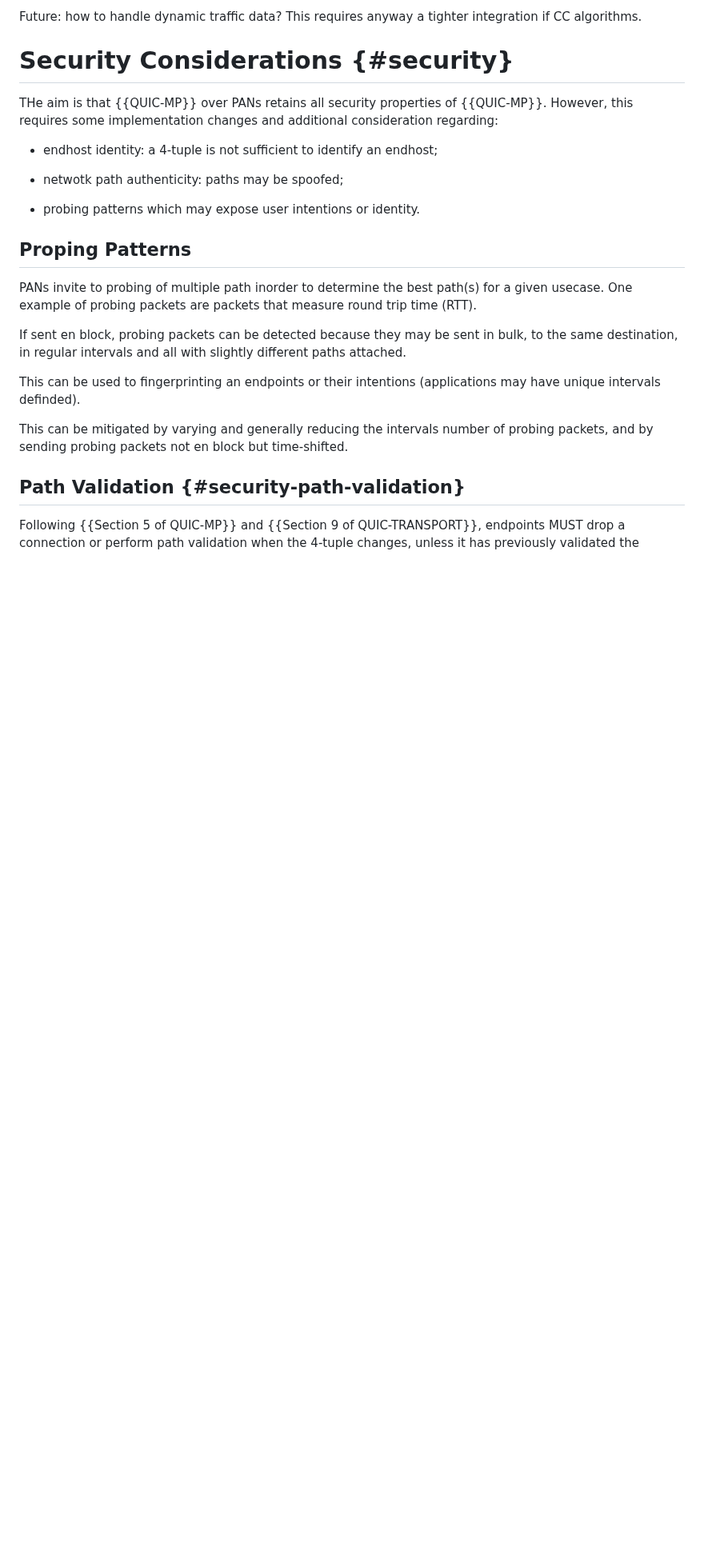
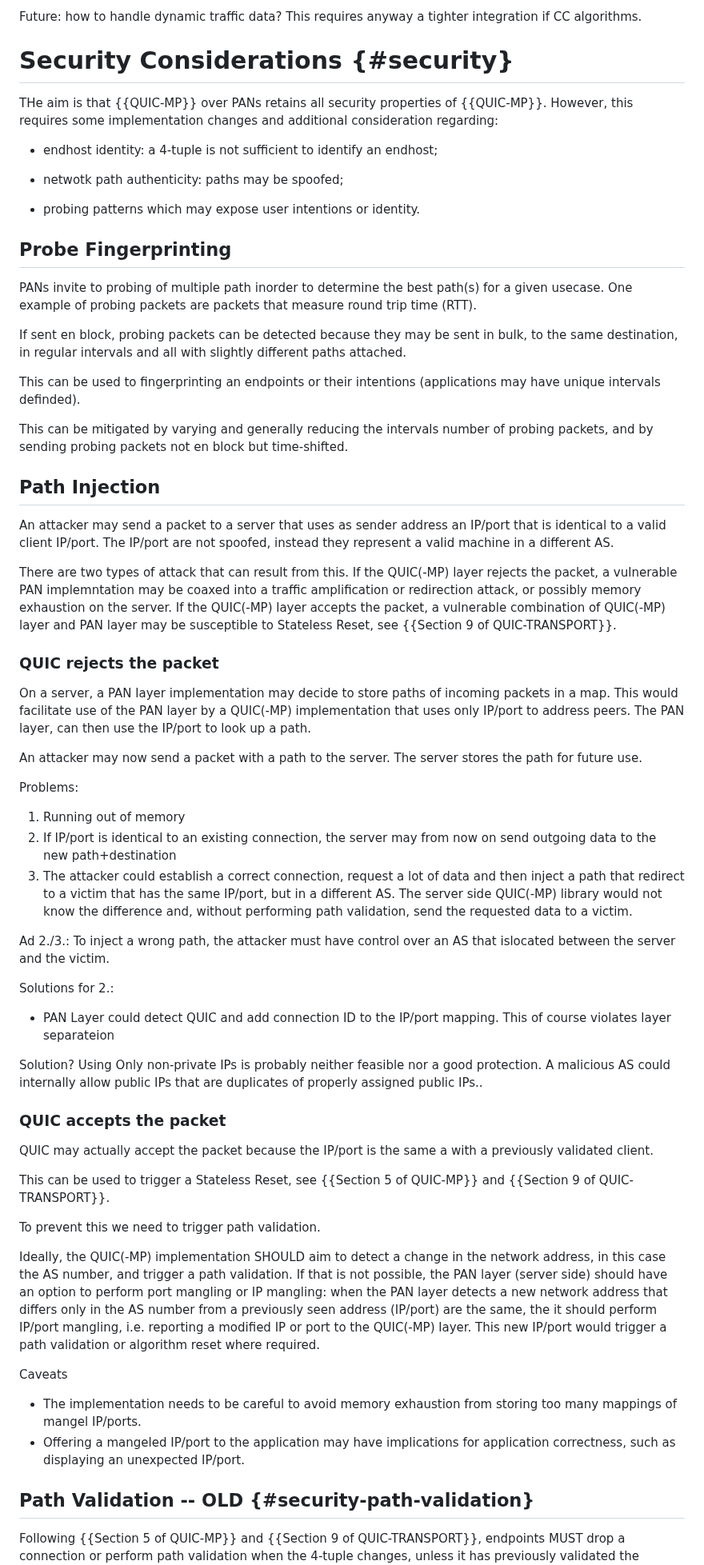
Before and after one commit to netsec-ethz/scion-quic-multipath_I-D, a Markdown page: draft-zaeschke-scion-quic-multipath.md, the part around one of its changes. Shown at 80% size. GitHub-like rendering; blank space fills up the shorter version.

```diff
--- a/draft-zaeschke-scion-quic-multipath.md
+++ b/draft-zaeschke-scion-quic-multipath.md
@@ -1078,7 +1078,7 @@ implementation changes and additional consideration regarding:
 
 
 
-## Proping Patterns
+## Probe Fingerprinting
 
 PANs invite to probing of multiple path inorder to determine the best
 path(s) for a given usecase. One example of probing packets are
@@ -1096,8 +1096,91 @@ intervals number of probing packets, and by sending probing packets
 not en block but time-shifted.
 
 
+## Path Injection
 
-## Path Validation {#security-path-validation}
+An attacker may send a packet to a server that uses as sender
+address an IP/port that is identical to a valid client IP/port.
+The IP/port are not spoofed, instead they represent a valid
+machine in a different AS.
+
+There are two types of attack that can result from this. If the
+QUIC(-MP) layer rejects the packet, a vulnerable PAN implemntation may
+be coaxed into a traffic amplification or redirection attack, or
+possibly memory
+exhaustion on the server.
+If the QUIC(-MP) layer accepts the packet, a vulnerable combination
+of QUIC(-MP) layer and PAN layer may be susceptible to Stateless Reset,
+see {{Section 9 of QUIC-TRANSPORT}}.
+
+
+### QUIC rejects the packet
+
+On a server, a PAN layer implementation may decide to store paths
+of incoming packets in a map. This would facilitate use of the PAN
+layer by a QUIC(-MP) implementation that uses only IP/port
+to address peers. The PAN layer, can then use the IP/port to look up
+a path.
+
+An attacker may now send a packet with a path to the server.
+The server stores the path for future use.
+
+
+Problems:
+1. Running out of memory
+2. If IP/port is identical to an existing connection, the
+  server may from now on send outgoing data to the new
+path+destination
+3. The attacker could establish a correct connection, request a lot
+  of data and then inject a path that redirect to a victim that
+  has the same IP/port, but in a different AS. The server side QUIC(-MP)
+  library would not know the difference and, without performing path
+  validation, send the requested data to a victim.
+
+Ad 2./3.: To inject a wrong path, the attacker must have control
+over an AS that islocated between the server and the victim.
+
+Solutions for 2.:
+- PAN Layer could detect QUIC and add connection ID to the IP/port
+  mapping. This of course violates layer separateion
+
+Solution? Using Only non-private IPs is probably neither feasible
+nor a good protection. A malicious AS could internally allow
+public IPs that are duplicates of properly assigned public IPs..
+
+
+
+### QUIC accepts the packet
+
+QUIC may actually accept the packet because the IP/port is the
+same a with a previously validated client.
+
+This can be used to trigger a Stateless Reset,
+see {{Section 5 of QUIC-MP}} and {{Section 9 of QUIC-TRANSPORT}}.
+
+To prevent this we need to trigger path validation.
+
+Ideally, the QUIC(-MP) implementation SHOULD aim to detect a change in
+the network address, in this case the AS number, and
+trigger a path validation.
+If that is not possible, the PAN layer (server side) should have an
+option to perform port mangling or IP mangling: when the PAN layer
+detects a new network address that differs only in the AS number from a
+previously seen address (IP/port) are the same, the it should
+perform IP/port mangling, i.e. reporting a modified IP or port to the
+QUIC(-MP) layer. This new IP/port would trigger a path validation
+or algorithm reset where required.
+
+Caveats
+
+- The implementation needs to be careful to avoid memory
+exhaustion from storing too many mappings of mangel IP/ports.
+- Offering a mangeled IP/port to the application may have
+implications for application correctness, such as displaying an
+unexpected IP/port.
+
+
+
+## Path Validation -- OLD {#security-path-validation}
 
 Following {{Section 5 of QUIC-MP}} and {{Section 9 of QUIC-TRANSPORT}},
 endpoints MUST drop a connection or perform path validation when the
```
Also changed, not shown: other parts of draft-zaeschke-scion-quic-multipath.md (+13 -0 lines).
